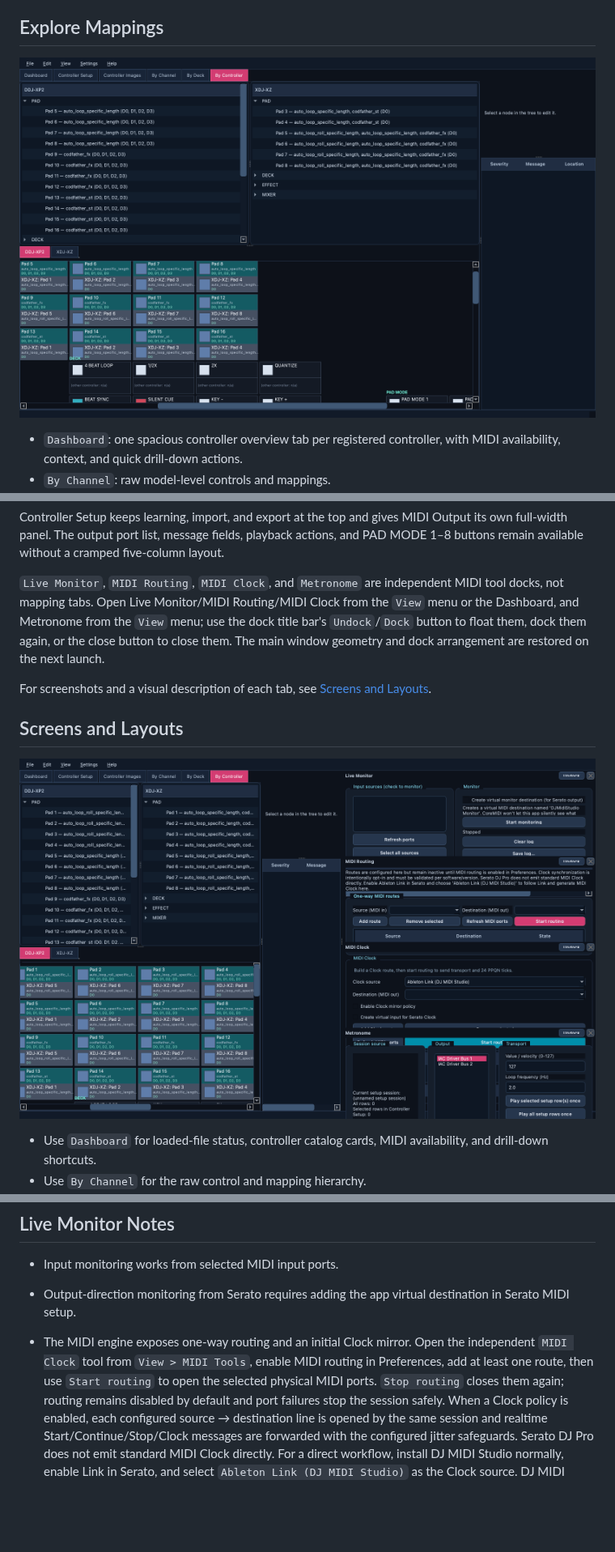
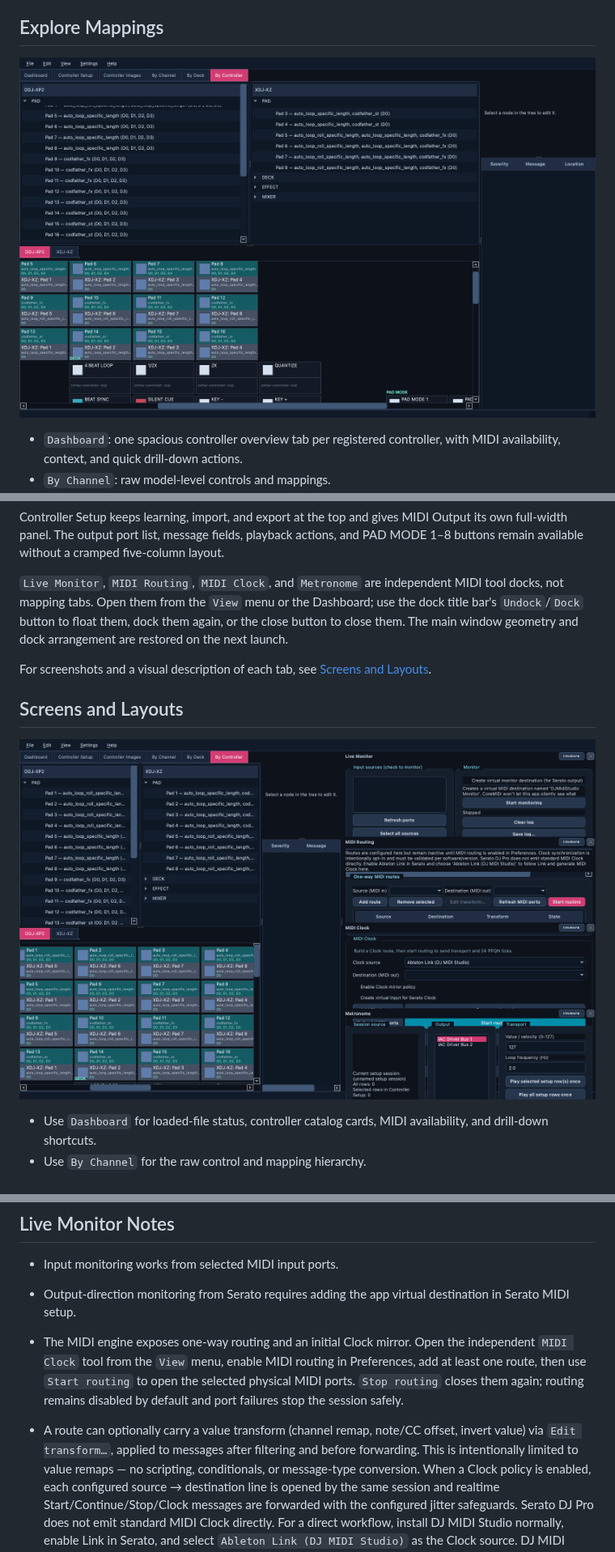
Before and after one commit to guillain/DJ-MIDI-Studio, a Markdown page: docs/user-guide.md, 3 parts joined by grey strips. Shown at 81% size. GitHub-like rendering; pictures changed too: docs/images/layout/by-controller.png, docs/images/layout/midi-tools-docked.png; blank space fills up the shorter version.

```diff
--- a/docs/user-guide.md
+++ b/docs/user-guide.md
@@ -94,9 +94,8 @@ playback actions, and PAD MODE 1–8 buttons remain available without a cramped
 five-column layout.
 
 `Live Monitor`, `MIDI Routing`, `MIDI Clock`, and `Metronome` are independent MIDI tool docks, not mapping
-tabs. Open Live Monitor/MIDI Routing/MIDI Clock from the `View` menu or the Dashboard, and Metronome
-from the `View` menu; use the dock title bar's `Undock`/`Dock` button to float them, dock them again,
-or the close button to close them. The main window geometry and dock arrangement are restored on the
+tabs. Open them from the `View` menu or the Dashboard; use the dock title bar's `Undock`/`Dock` button
+to float them, dock them again, or the close button to close them. The main window geometry and dock arrangement are restored on the
 next launch.
 
 For screenshots and a visual description of each tab, see [Screens and Layouts](screens-and-layouts.md).
@@ -129,10 +128,14 @@ For screenshots and a visual description of each tab, see [Screens and Layouts](
 - Input monitoring works from selected MIDI input ports.
 - Output-direction monitoring from Serato requires adding the app virtual destination in Serato MIDI setup.
 - The MIDI engine exposes one-way routing and an initial Clock mirror. Open the
-  independent `MIDI Clock` tool from `View > MIDI Tools`, enable MIDI routing
+  independent `MIDI Clock` tool from the `View` menu, enable MIDI routing
   in Preferences, add at least one route, then use `Start routing`
   to open the selected physical MIDI ports. `Stop routing` closes them again;
   routing remains disabled by default and port failures stop the session safely.
+- A route can optionally carry a value transform (channel remap, note/CC
+  offset, invert value) via `Edit transform…`, applied to messages after
+  filtering and before forwarding. This is intentionally limited to value
+  remaps — no scripting, conditionals, or message-type conversion.
   When a Clock policy is enabled, each configured source → destination line is
   opened by the same session and realtime Start/Continue/Stop/Clock messages
   are forwarded with the configured jitter safeguards.
```
Also changed, not shown: docs/architecture.md (+1 -1 lines), docs/screens-and-layouts.md (+5 -4 lines), docs/images/layout/dashboard.png, docs/images/layout/live-monitor.png, docs/images/layout/midi-routing-floating.png, docs/images/layout/midi-routing.png, 7 other files.
